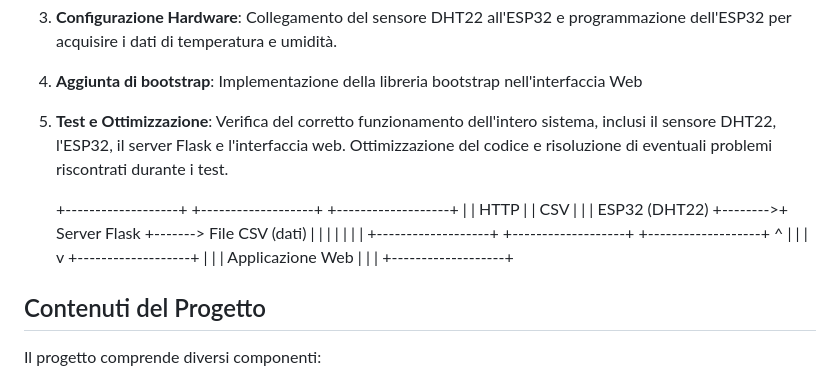
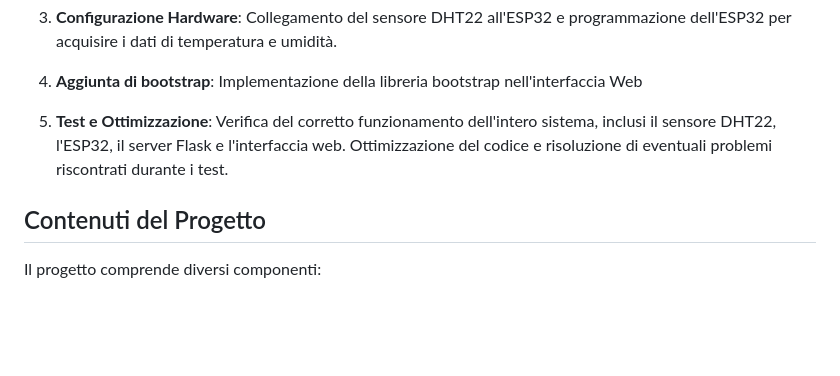
Before and after one commit to GabrieleDolcini/Progetto_temperatura, a Markdown page: README.md, the part around the change. Drawn GitHub-style; blank space fills up the shorter version.

Commit message:
Final README.md

```diff
--- a/README.md
+++ b/README.md
@@ -30,22 +30,6 @@ Il raggiungimento degli obiettivi del progetto è stato suddiviso nei seguenti p
 4. **Aggiunta di bootstrap**: Implementazione della libreria bootstrap nell'interfaccia Web
 
 5. **Test e Ottimizzazione**: Verifica del corretto funzionamento dell'intero sistema, inclusi il sensore DHT22, l'ESP32, il server Flask e l'interfaccia web. Ottimizzazione del codice e risoluzione di eventuali problemi riscontrati durante i test.
-
-    +-------------------+         +-------------------+       +-------------------+
-    |                   |  HTTP   |                   |  CSV  |                   |
-    |    ESP32 (DHT22)  +-------->+   Server Flask    +------->  File CSV (dati) |
-    |                   |         |                   |       |                   |
-    +-------------------+         +-------------------+       +-------------------+
-                                           ^
-                                           |
-                                           |
-                                           |
-                                           v
-                                  +-------------------+
-                                  |                   |
-                                  | Applicazione Web  |
-                                  |                   |
-                                  +-------------------+
 
 ## Contenuti del Progetto
 
```
